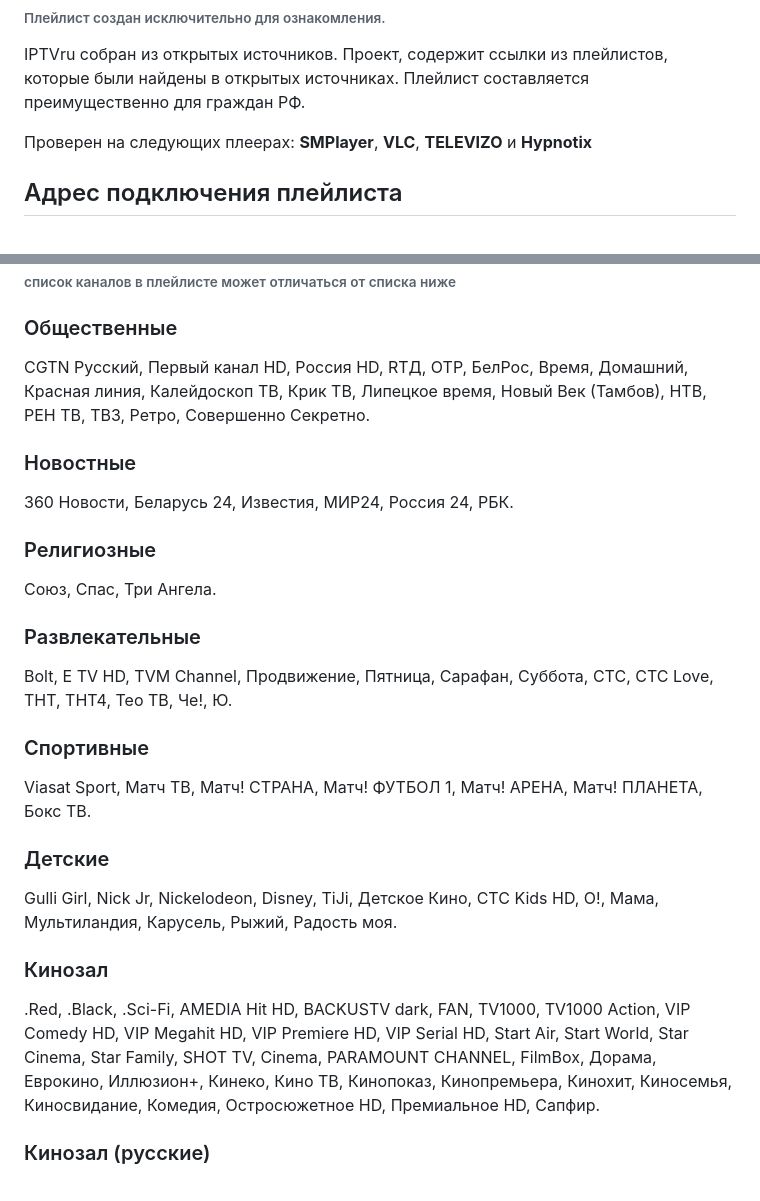
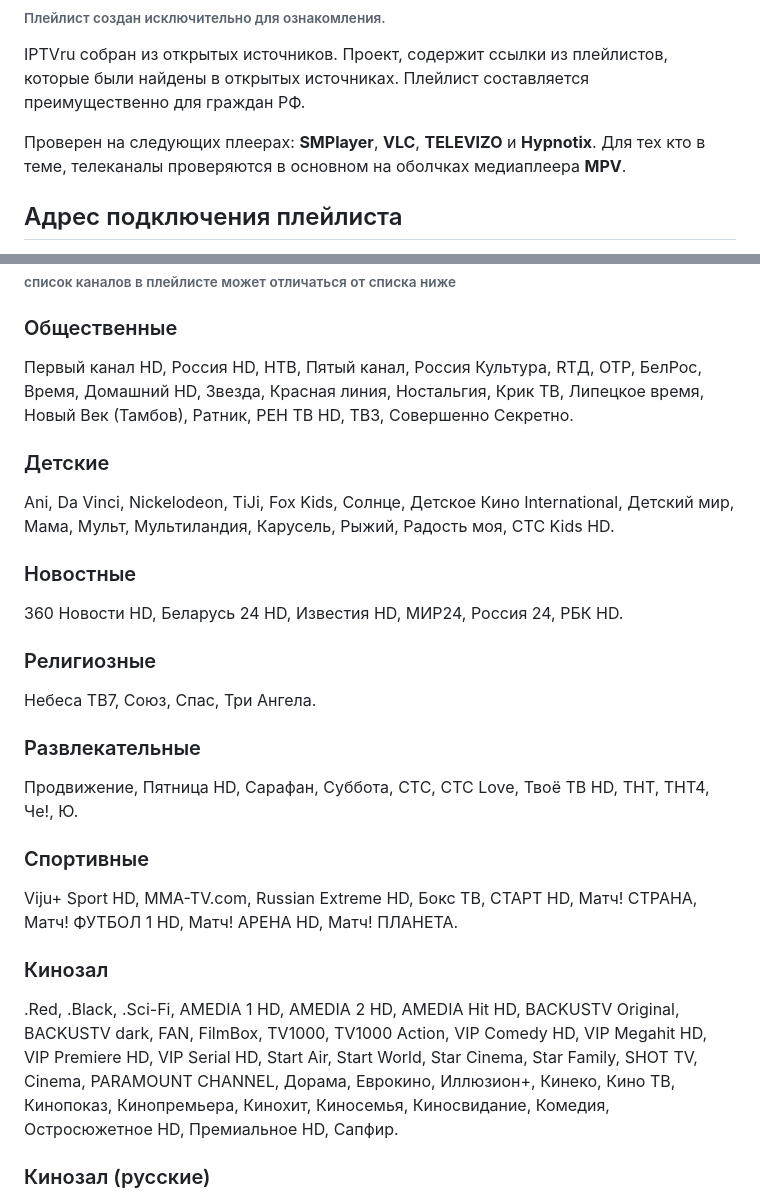
Before and after one commit to smolnp/IPTVru, a Markdown page: README.md, 2 parts joined by grey strips. Drawn GitHub-style.

```diff
--- a/README.md
+++ b/README.md
@@ -3,7 +3,7 @@ IPTV лист на русском.
 ###### Плейлист создан исключительно для ознакомления.
 IPTVru собран из открытых источников. Проект, содержит ссылки из плейлистов, которые были найдены в открытых источниках. Плейлист составляется преимущественно для граждан РФ.
 
-Проверен на следующих плеерах: **SMPlayer**, **VLC**, **TELEVIZO** и **Hypnotix**
+Проверен на следующих плеерах: **SMPlayer**, **VLC**, **TELEVIZO** и **Hypnotix**. Для тех кто в теме, телеканалы проверяются в основном на оболчках медиаплеера **MPV**.
 ## Адрес подключения плейлиста
 Просто скопируйте ссылку: https://smolnp.github.io/IPTVru//IPTVru.m3u
 Например, в медиапроигрывателе VLC выберите: "Медиа" -> "Открыть URL..." (или комбинацией клавиш Ctrl+N) и в поле под строкой "Введите сетевой адрес:" вставьте скопированную ссылку. Нажмите "Воспроизвести".
@@ -15,19 +15,19 @@ IPTVru собран из открытых источников. Проект, с
 ## Список каналов:
 ###### список каналов в плейлисте может отличаться от списка ниже
 ### Общественные
-CGTN Русский, Первый канал HD, Россия HD, RTД, ОТР, БелРос, Время, Домашний, Красная линия, Калейдоскоп ТВ, Крик ТВ, Липецкое время, Новый Век (Тамбов), НТВ, РЕН ТВ, ТВ3, Ретро, Совершенно Секретно.
+Первый канал HD, Россия HD, НТВ, Пятый канал, Россия Культура, RTД, ОТР, БелРос, Время, Домашний HD, Звезда, Красная линия, Ностальгия, Крик ТВ, Липецкое время, Новый Век (Тамбов), Ратник, РЕН ТВ HD, ТВ3, Совершенно Секретно.
+### Детские
+Ani, Da Vinci, Nickelodeon, TiJi, Fox Kids, Солнце, Детское Кино International, Детский мир, Мама, Мульт, Мультиландия, Карусель, Рыжий, Радость моя, СТС Kids HD.
 ### Новостные
-360 Новости, Беларусь 24, Известия, МИР24, Россия 24, РБК.
+360 Новости HD, Беларусь 24 HD, Известия HD, МИР24, Россия 24, РБК HD.
 ### Религиозные
-Союз, Спас, Три Ангела.
+Небеса ТВ7, Союз, Спас, Три Ангела.
 ### Развлекательные
-Bolt, E TV HD, TVM Channel, Продвижение, Пятница, Сарафан, Суббота, СТС, СТС Love, ТНТ, ТНТ4, Тео ТВ, Че!, Ю.
+Продвижение, Пятница HD, Сарафан, Суббота, СТС, СТС Love, Твоё ТВ HD, ТНТ, ТНТ4, Че!, Ю.
 ### Спортивные
-Viasat Sport, Матч ТВ, Матч! СТРАНА, Матч! ФУТБОЛ 1, Матч! АРЕНА, Матч! ПЛАНЕТА, Бокс ТВ.
-### Детские
-Gulli Girl, Nick Jr, Nickelodeon, Disney, TiJi, Детское Кино, СТС Kids HD, О!, Мама, Мультиландия, Карусель, Рыжий, Радость моя.
+Viju+ Sport HD, MMA-TV.com, Russian Extreme HD, Бокс ТВ, СТАРТ HD, Матч! СТРАНА, Матч! ФУТБОЛ 1 HD, Матч! АРЕНА HD, Матч! ПЛАНЕТА.
 ### Кинозал
-.Red, .Black, .Sci-Fi, AMEDIA Hit HD, BACKUSTV dark, FAN, TV1000, TV1000 Action, VIP Comedy HD, VIP Megahit HD, VIP Premiere HD, VIP Serial HD, Start Air, Start World, Star Cinema, Star Family, SHOT TV, Cinema, PARAMOUNT CHANNEL, FilmBox, Дорама, Еврокино, Иллюзион+, Кинеко, Кино ТВ, Кинопоказ, Кинопремьера, Кинохит, Киносемья, Киносвидание, Комедия, Остросюжетное HD, Премиальное HD, Сапфир.
+.Red, .Black, .Sci-Fi, AMEDIA 1 HD, AMEDIA 2 HD, AMEDIA Hit HD, BACKUSTV Original, BACKUSTV dark, FAN, FilmBox, TV1000, TV1000 Action, VIP Comedy HD, VIP Megahit HD, VIP Premiere HD, VIP Serial HD, Start Air, Start World, Star Cinema, Star Family, SHOT TV, Cinema, PARAMOUNT CHANNEL, Дорама, Еврокино, Иллюзион+, Кинеко, Кино ТВ, Кинопоказ, Кинопремьера, Кинохит, Киносемья, Киносвидание, Комедия, Остросюжетное HD, Премиальное HD, Сапфир.
 ### Кинозал (русские)
 TV1000 Русское кино, Дом Кино, Кино 1 International, НТВ Сериал, НТВ Хит, Ратник, Русский детектив, Русский роман, Русский Бестселлер, Русский иллюзион, Телекафе.
 ### Музыка
```
